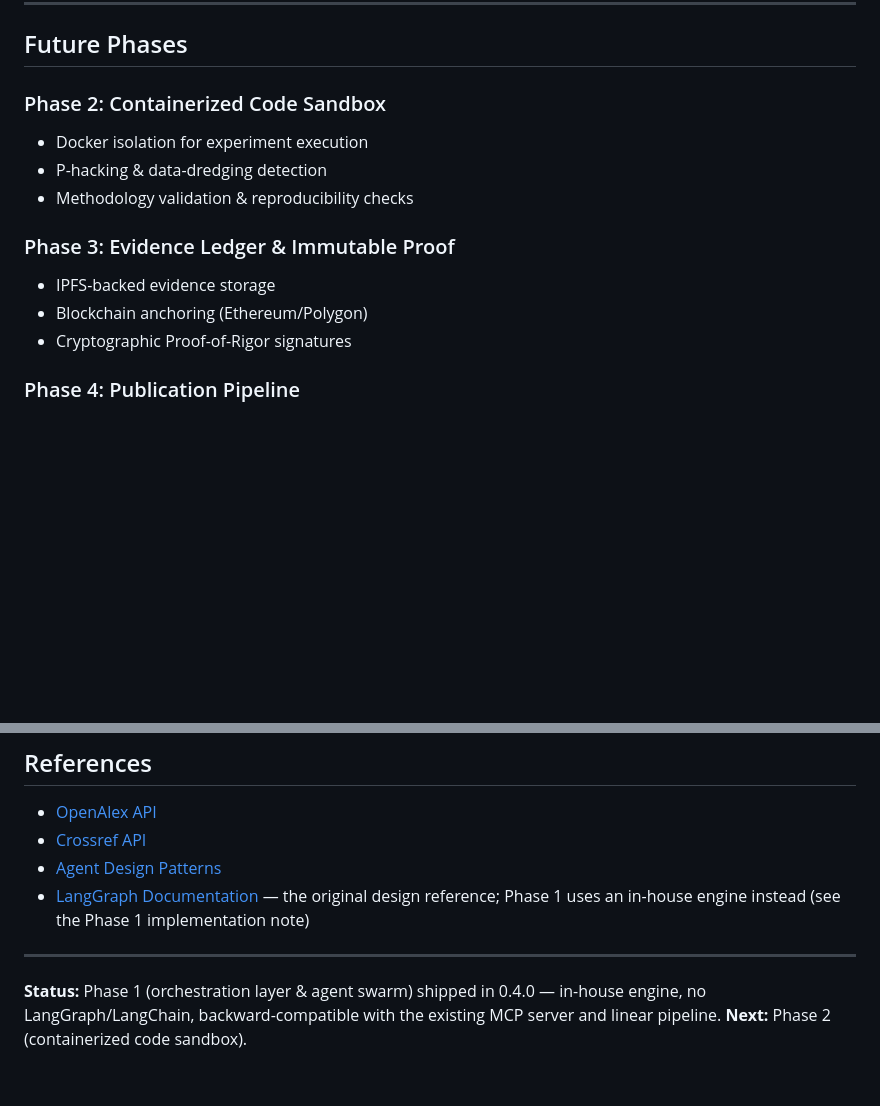
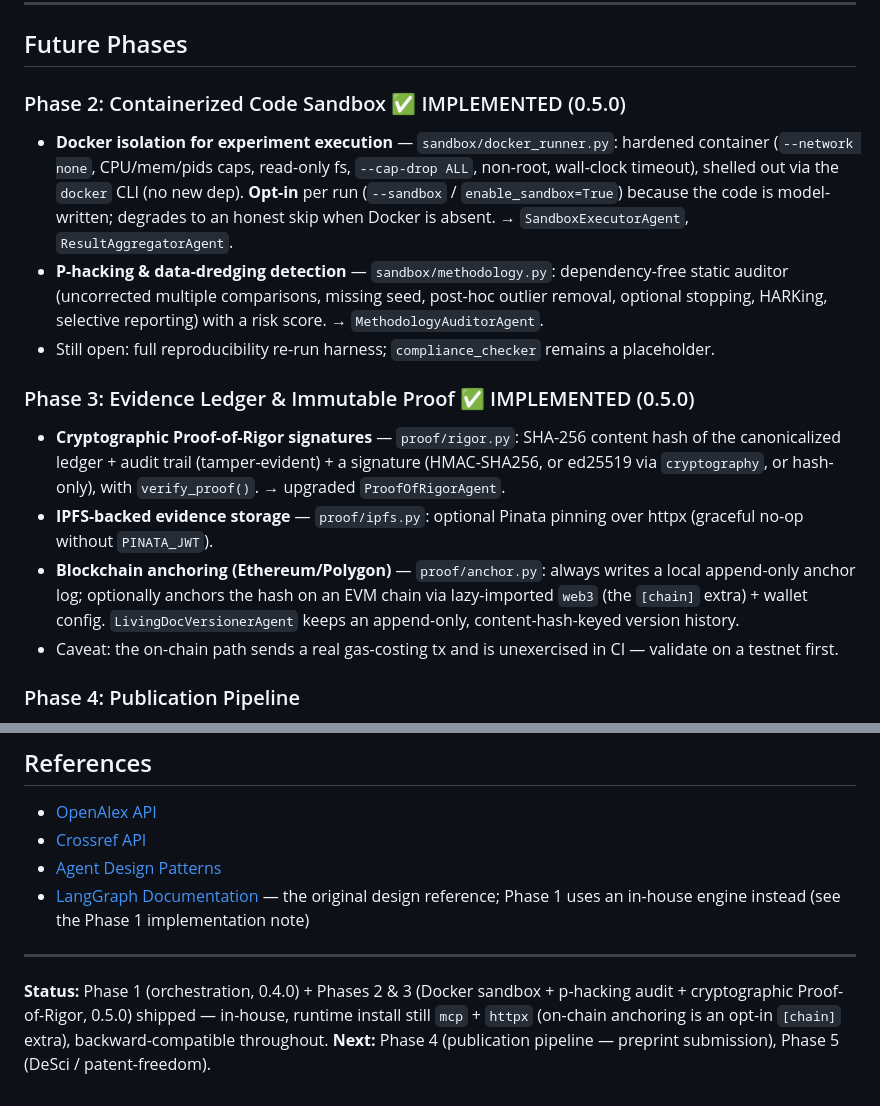
Before and after one commit to vibhorxpandey/Aurelius, a Markdown page: ARCHITECTURE.md, 2 parts joined by grey strips. GitHub-like rendering; blank space fills up the shorter version.

```diff
--- a/ARCHITECTURE.md
+++ b/ARCHITECTURE.md
@@ -613,15 +613,29 @@ Runtime install stays `mcp` + `httpx`; tests use `pytest` (already in the `dev`
 
 ## Future Phases
 
-### Phase 2: Containerized Code Sandbox
-- Docker isolation for experiment execution
-- P-hacking & data-dredging detection
-- Methodology validation & reproducibility checks
+### Phase 2: Containerized Code Sandbox ✅ IMPLEMENTED (0.5.0)
+- **Docker isolation for experiment execution** — `sandbox/docker_runner.py`: hardened
+  container (`--network none`, CPU/mem/pids caps, read-only fs, `--cap-drop ALL`, non-root,
+  wall-clock timeout), shelled out via the `docker` CLI (no new dep). **Opt-in** per run
+  (`--sandbox` / `enable_sandbox=True`) because the code is model-written; degrades to an
+  honest skip when Docker is absent. → `SandboxExecutorAgent`, `ResultAggregatorAgent`.
+- **P-hacking & data-dredging detection** — `sandbox/methodology.py`: dependency-free static
+  auditor (uncorrected multiple comparisons, missing seed, post-hoc outlier removal, optional
+  stopping, HARKing, selective reporting) with a risk score. → `MethodologyAuditorAgent`.
+- Still open: full reproducibility re-run harness; `compliance_checker` remains a placeholder.
 
-### Phase 3: Evidence Ledger & Immutable Proof
-- IPFS-backed evidence storage
-- Blockchain anchoring (Ethereum/Polygon)
-- Cryptographic Proof-of-Rigor signatures
+### Phase 3: Evidence Ledger & Immutable Proof ✅ IMPLEMENTED (0.5.0)
+- **Cryptographic Proof-of-Rigor signatures** — `proof/rigor.py`: SHA-256 content hash of the
+  canonicalized ledger + audit trail (tamper-evident) + a signature (HMAC-SHA256, or ed25519
+  via `cryptography`, or hash-only), with `verify_proof()`. → upgraded `ProofOfRigorAgent`.
+- **IPFS-backed evidence storage** — `proof/ipfs.py`: optional Pinata pinning over httpx
+  (graceful no-op without `PINATA_JWT`).
+- **Blockchain anchoring (Ethereum/Polygon)** — `proof/anchor.py`: always writes a local
+  append-only anchor log; optionally anchors the hash on an EVM chain via lazy-imported `web3`
+  (the `[chain]` extra) + wallet config. `LivingDocVersionerAgent` keeps an append-only,
+  content-hash-keyed version history.
+- Caveat: the on-chain path sends a real gas-costing tx and is unexercised in CI — validate on
+  a testnet first.
 
 ### Phase 4: Publication Pipeline
 - LaTeX template formatting (journal-specific)
@@ -672,6 +686,7 @@ real agents; no graph rewiring required.
 
 ---
 
-**Status:** Phase 1 (orchestration layer & agent swarm) shipped in 0.4.0 — in-house engine,
-no LangGraph/LangChain, backward-compatible with the existing MCP server and linear pipeline.
-**Next:** Phase 2 (containerized code sandbox).
+**Status:** Phase 1 (orchestration, 0.4.0) + Phases 2 & 3 (Docker sandbox + p-hacking audit +
+cryptographic Proof-of-Rigor, 0.5.0) shipped — in-house, runtime install still `mcp` + `httpx`
+(on-chain anchoring is an opt-in `[chain]` extra), backward-compatible throughout.
+**Next:** Phase 4 (publication pipeline — preprint submission), Phase 5 (DeSci / patent-freedom).
```
Also changed, not shown: CHANGELOG.md (+37 -0 lines), README.md (+21 -4 lines).
